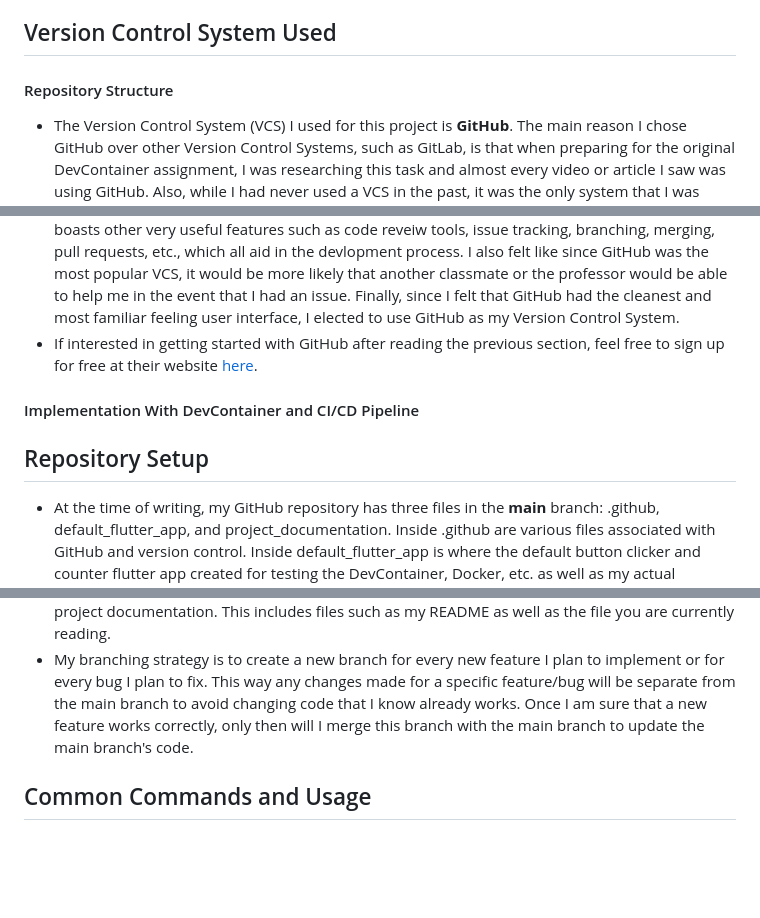
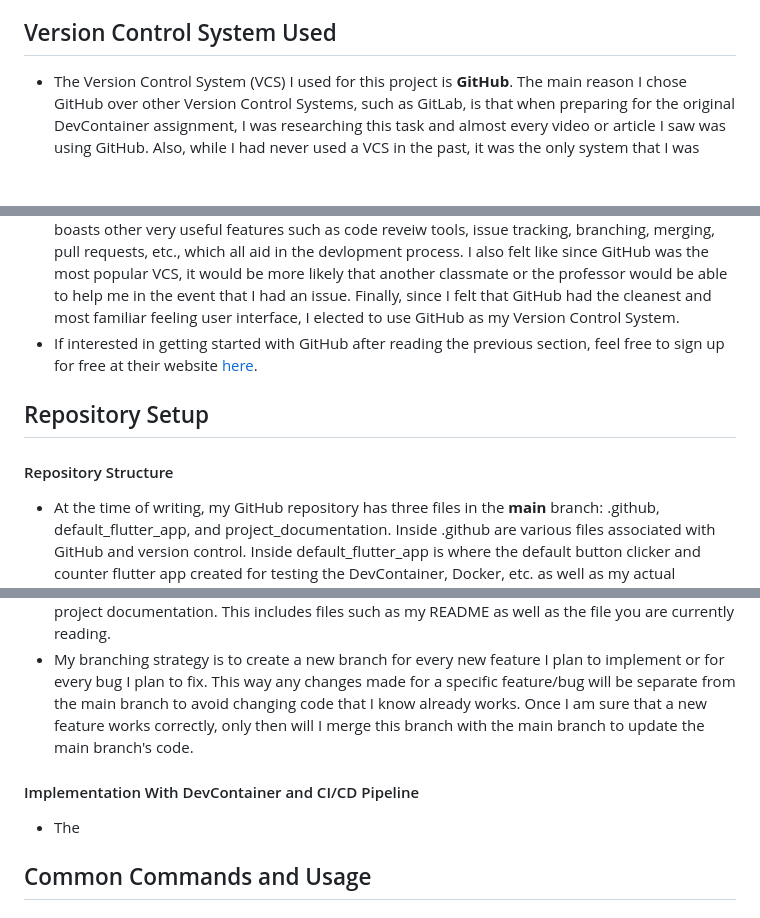
Before and after one commit to CodyGrandt/pipeline_project, a Markdown page: VersionControl.md, 3 parts joined by grey strips. GitHub-like rendering; blank space fills up the shorter version.

```diff
--- a/VersionControl.md
+++ b/VersionControl.md
@@ -5,14 +5,15 @@
 * The use of **Version Control** is even more beneficial when collaborating in teams on a project.  Version control allows and provides a detailed history of changes made to files so you can see who made changes to a file, when they were made, and why they were made.  This is even more beneficial when the user adds commit messages to document their changes as they made and upload them.  Version control also allows for other vital documents, such as a README and even the file you are currently reading to exist, providing even more information about the project at hand.  All of the documentation previously mentioned is invaluable in software development and streamlines the development process.
 * Also, through the use of a code editor such as **Visual Studio Code**, anyone with access to the repository where these files exist can easily copy all of the necessary files for software development directly from the repository onto their machine.  From there they can edit said files, then commit the changes they make directly back into the repository.  This provides quite literally the easiest and most efficient way for all team members to access all of the files needed, without having to directly ask for one member to send files to another, or any other nightmare scenario you could come up with.
 ## Version Control System Used
-#### Repository Structure
 * The Version Control System (VCS) I used for this project is **GitHub**.  The main reason I chose GitHub over other Version Control Systems, such as GitLab, is that when preparing for the original DevContainer assignment, I was researching this task and almost every video or article I saw was using GitHub.  Also, while I had never used a VCS in the past, it was the only system that I was even remotely familiar with, and this was the VCS that Professor Munday elected to use as well.
 * I wanted to do a little more research before committing to a VCS though, and this is when I discovered **GitHub actions**.  This is a feature within GitHub that allows you to almost instantly creat, build, test, and deploy a continuous integration and continuous delivery (CI/CD) pipeline for your projects.  Since this was one of the main goals of this project, I felt that this was going to be a major help in the production process of this project.  Besides this major feature, GitHub also boasts other very useful features such as code reveiw tools, issue tracking, branching, merging, pull requests, etc., which all aid in the devlopment process.  I also felt like since GitHub was the most popular VCS, it would be more likely that another classmate or the professor would be able to help me in the event that I had an issue.  Finally, since I felt that GitHub had the cleanest and most familiar feeling user interface, I elected to use GitHub as my Version Control System.
 * If interested in getting started with GitHub after reading the previous section, feel free to sign up for free at their website [here](https://github.com/).
-#### Implementation With DevContainer and CI/CD Pipeline
 ## Repository Setup
+#### Repository Structure
 * At the time of writing, my GitHub repository has three files in the **main** branch: .github, default_flutter_app, and project_documentation.  Inside .github are various files associated with GitHub and version control.  Inside default_flutter_app is where the default button clicker and counter flutter app created for testing the DevContainer, Docker, etc. as well as my actual DevContainer and Dockerfiles are located.  While it is not proper style to include my DevContainer and Dockerfile directly in the app files, I have yet to get these two to work correctly when they are in a .devcontainer folder like they should be.  This will be fixed, and this should be another folder within the main branch.  The project_documentation folder contains all of, you guessed it, my project documentation.  This includes files such as my README as well as the file you are currently reading.
 * My branching strategy is to create a new branch for every new feature I plan to implement or for every bug I plan to fix.  This way any changes made for a specific feature/bug will be separate from the main branch to avoid changing code that I know already works.  Once I am sure that a new feature works correctly, only then will I merge this branch with the main branch to update the main branch's code.
+#### Implementation With DevContainer and CI/CD Pipeline
+* The
 ## Common Commands and Usage
 
 ## Collaboration Features
```
